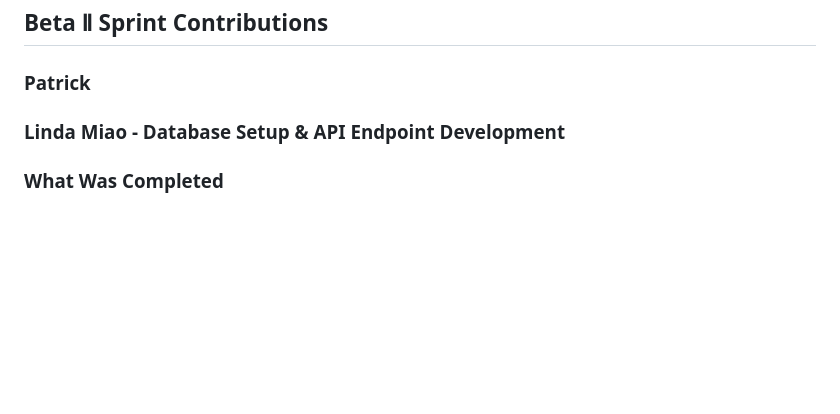
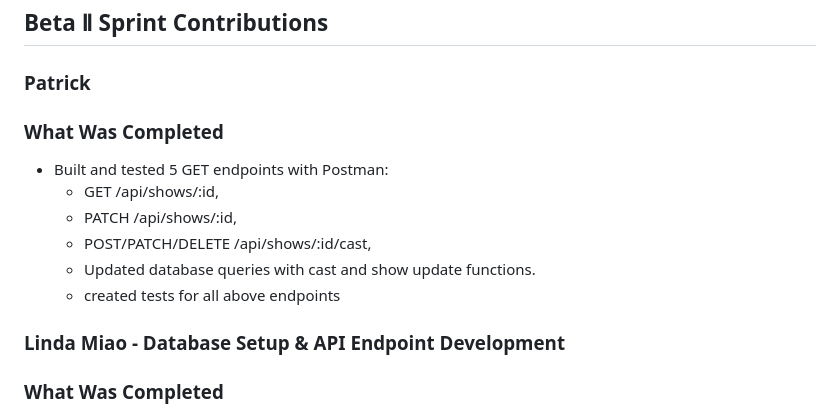
Before and after one commit to shiro-z117/TCSS-460-Group-7-tv-shows-dataset-api, a Markdown page: README.md, the part around the change. Drawn GitHub-style; blank space fills up the shorter version.

```diff
--- a/README.md
+++ b/README.md
@@ -11,7 +11,13 @@ RESTful API for TV Shows Dataset providing access to comprehensive television sh
 
 ## Beta Ⅱ Sprint Contributions
 ### Patrick
-
+### What Was Completed
+- Built and tested 5 GET endpoints with Postman:
+  - GET /api/shows/:id,
+  - PATCH /api/shows/:id,
+  - POST/PATCH/DELETE /api/shows/:id/cast,
+  - Updated database queries with cast and show update functions.
+  - created tests for all above endpoints
 ### Linda Miao - Database Setup & API Endpoint Development
 ### What Was Completed
 - Re-imported 7,382 TV shows from professor's CSV file into Supabase(relationshiop and other debug solve by team member)
```
